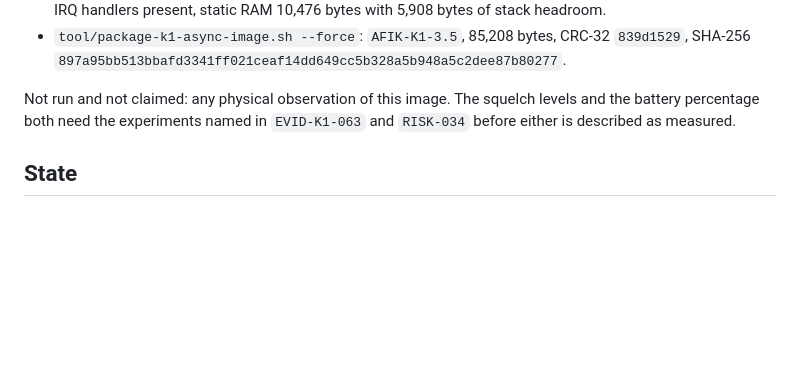
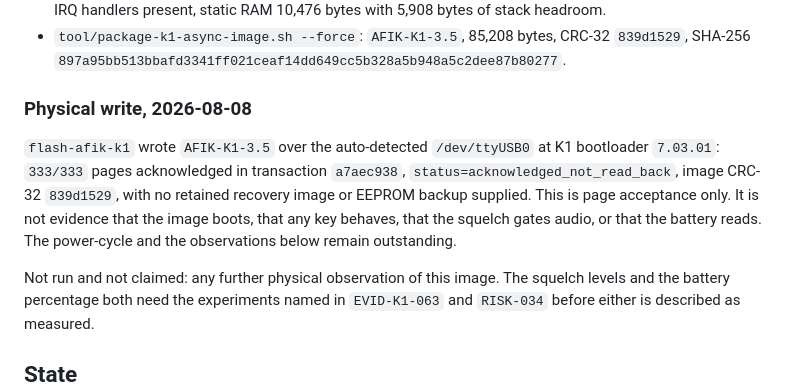
Before and after one commit to machshev/afik, a Markdown page: STATUS.md, the part around the change. Rendered like a GitHub page; blank space fills up the shorter version.

Commit message:
Record the AFIK-K1-3.5 page-acceptance write
Co-Authored-By: Claude Opus 5 (1M context) <noreply@anthropic.com>

```diff
--- a/STATUS.md
+++ b/STATUS.md
@@ -70,7 +70,17 @@ Run on the pinned environment, 2026-08-08:
   CRC-32 `839d1529`, SHA-256
   `897a95bb513bbafd3341ff021ceaf14dd649cc5b328a5b948a5c2dee87b80277`.
 
-Not run and not claimed: any physical observation of this image. The squelch
+### Physical write, 2026-08-08
+
+`flash-afik-k1` wrote `AFIK-K1-3.5` over the auto-detected `/dev/ttyUSB0` at
+K1 bootloader `7.03.01`: `333/333` pages acknowledged in transaction `a7aec938`,
+`status=acknowledged_not_read_back`, image CRC-32 `839d1529`, with no retained
+recovery image or EEPROM backup supplied. This is page acceptance only. It is
+not evidence that the image boots, that any key behaves, that the squelch gates
+audio, or that the battery reads. The power-cycle and the observations below
+remain outstanding.
+
+Not run and not claimed: any further physical observation of this image. The squelch
 levels and the battery percentage both need the experiments named in
 `EVID-K1-063` and `RISK-034` before either is described as measured.
 
```
